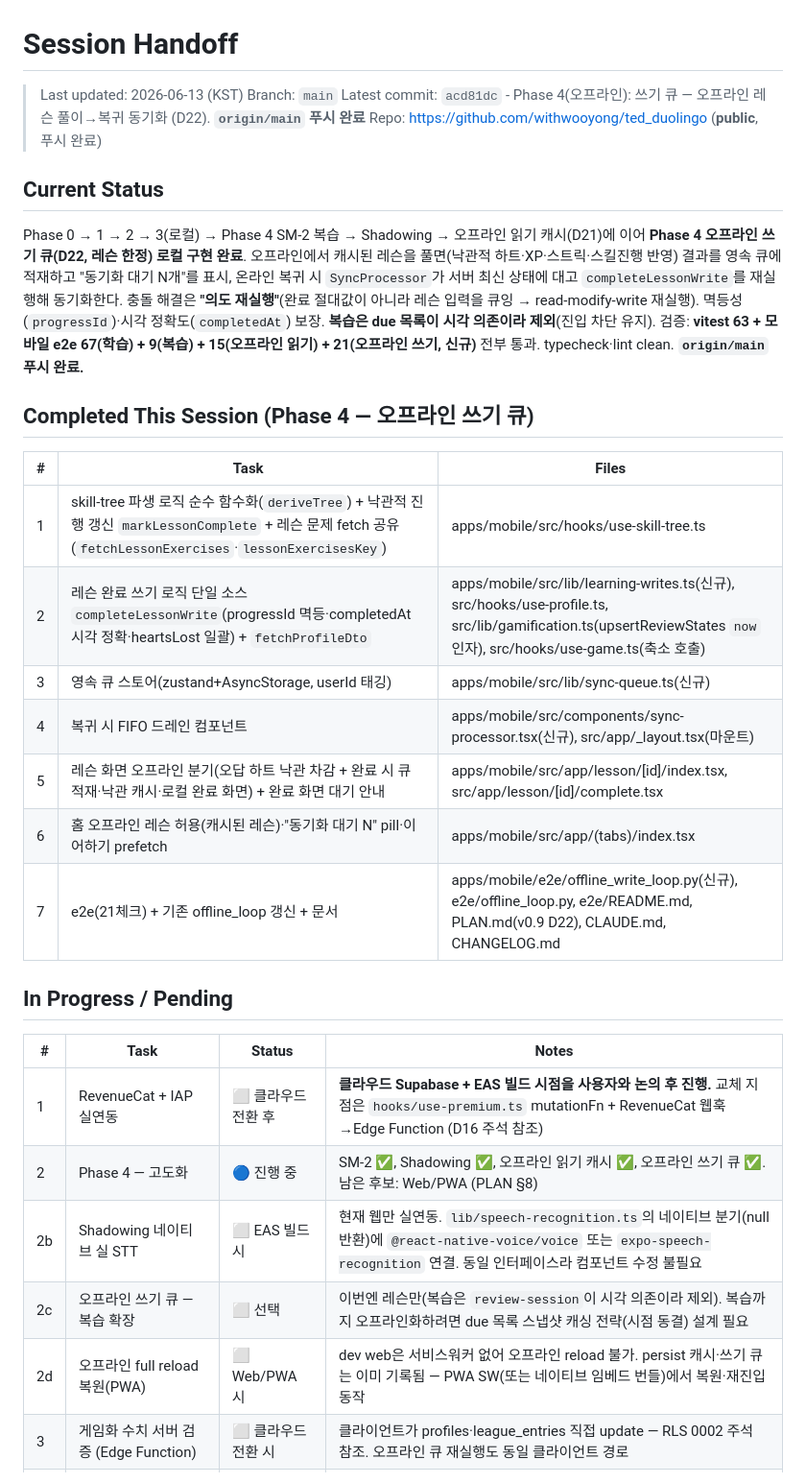
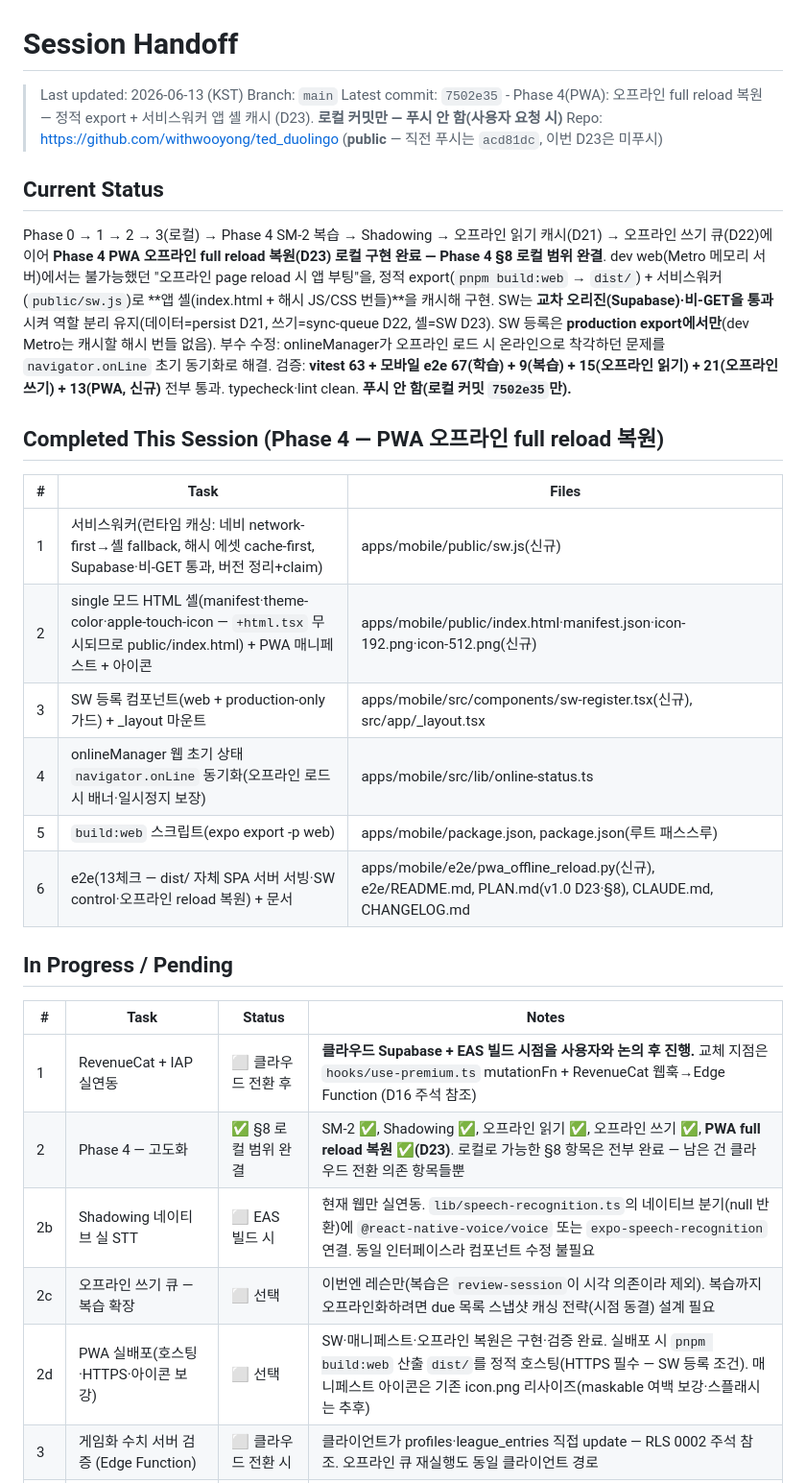
Before and after one commit to withwooyong/ted_duolingo, a Markdown page: HANDOFF.md, the part around one of its changes. Shown at 96% size. Rendered like a GitHub page.

Commit message:
docs: 인수인계 문서 현행화 (Phase 4 PWA 오프라인 full reload 복원 7502e35 반영)

```diff
--- a/HANDOFF.md
+++ b/HANDOFF.md
@@ -2,34 +2,33 @@
 
 > Last updated: 2026-06-13 (KST)
 > Branch: `main`
-> Latest commit: `acd81dc` - Phase 4(오프라인): 쓰기 큐 — 오프라인 레슨 풀이→복귀 동기화 (D22). **`origin/main` 푸시 완료**
-> Repo: https://github.com/withwooyong/ted_duolingo (**public**, 푸시 완료)
+> Latest commit: `7502e35` - Phase 4(PWA): 오프라인 full reload 복원 — 정적 export + 서비스워커 앱 셸 캐시 (D23). **로컬 커밋만 — 푸시 안 함(사용자 요청 시)**
+> Repo: https://github.com/withwooyong/ted_duolingo (**public** — 직전 푸시는 `acd81dc`, 이번 D23은 미푸시)
 
 ## Current Status
 
-Phase 0 → 1 → 2 → 3(로컬) → Phase 4 SM-2 복습 → Shadowing → 오프라인 읽기 캐시(D21)에 이어 **Phase 4 오프라인 쓰기 큐(D22, 레슨 한정) 로컬 구현 완료**. 오프라인에서 캐시된 레슨을 풀면(낙관적 하트·XP·스트릭·스킬진행 반영) 결과를 영속 큐에 적재하고 "동기화 대기 N개"를 표시, 온라인 복귀 시 `SyncProcessor`가 서버 최신 상태에 대고 `completeLessonWrite`를 재실행해 동기화한다. 충돌 해결은 **"의도 재실행"**(완료 절대값이 아니라 레슨 입력을 큐잉 → read-modify-write 재실행). 멱등성(`progressId`)·시각 정확도(`completedAt`) 보장. **복습은 due 목록이 시각 의존이라 제외**(진입 차단 유지). 검증: **vitest 63 + 모바일 e2e 67(학습) + 9(복습) + 15(오프라인 읽기) + 21(오프라인 쓰기, 신규)** 전부 통과. typecheck·lint clean. **`origin/main` 푸시 완료.**
+Phase 0 → 1 → 2 → 3(로컬) → Phase 4 SM-2 복습 → Shadowing → 오프라인 읽기 캐시(D21) → 오프라인 쓰기 큐(D22)에 이어 **Phase 4 PWA 오프라인 full reload 복원(D23) 로컬 구현 완료 — Phase 4 §8 로컬 범위 완결**. dev web(Metro 메모리 서버)에서는 불가능했던 "오프라인 page reload 시 앱 부팅"을, 정적 export(`pnpm build:web` → `dist/`) + 서비스워커(`public/sw.js`)로 **앱 셸(index.html + 해시 JS/CSS 번들)**을 캐시해 구현. SW는 **교차 오리진(Supabase)·비-GET을 통과**시켜 역할 분리 유지(데이터=persist D21, 쓰기=sync-queue D22, 셸=SW D23). SW 등록은 **production export에서만**(dev Metro는 캐시할 해시 번들 없음). 부수 수정: onlineManager가 오프라인 로드 시 온라인으로 착각하던 문제를 `navigator.onLine` 초기 동기화로 해결. 검증: **vitest 63 + 모바일 e2e 67(학습) + 9(복습) + 15(오프라인 읽기) + 21(오프라인 쓰기) + 13(PWA, 신규)** 전부 통과. typecheck·lint clean. **푸시 안 함(로컬 커밋 `7502e35`만).**
 
-## Completed This Session (Phase 4 — 오프라인 쓰기 큐)
+## Completed This Session (Phase 4 — PWA 오프라인 full reload 복원)
 
 | # | Task | Files |
 |---|------|-------|
-| 1 | skill-tree 파생 로직 순수 함수화(`deriveTree`) + 낙관적 진행 갱신 `markLessonComplete` + 레슨 문제 fetch 공유(`fetchLessonExercises`·`lessonExercisesKey`) | apps/mobile/src/hooks/use-skill-tree.ts |
-| 2 | 레슨 완료 쓰기 로직 단일 소스 `completeLessonWrite`(progressId 멱등·completedAt 시각 정확·heartsLost 일괄) + `fetchProfileDto` | apps/mobile/src/lib/learning-writes.ts(신규), src/hooks/use-profile.ts, src/lib/gamification.ts(upsertReviewStates `now` 인자), src/hooks/use-game.ts(축소 호출) |
-| 3 | 영속 큐 스토어(zustand+AsyncStorage, userId 태깅) | apps/mobile/src/lib/sync-queue.ts(신규) |
-| 4 | 복귀 시 FIFO 드레인 컴포넌트 | apps/mobile/src/components/sync-processor.tsx(신규), src/app/_layout.tsx(마운트) |
-| 5 | 레슨 화면 오프라인 분기(오답 하트 낙관 차감 + 완료 시 큐 적재·낙관 캐시·로컬 완료 화면) + 완료 화면 대기 안내 | apps/mobile/src/app/lesson/[id]/index.tsx, src/app/lesson/[id]/complete.tsx |
-| 6 | 홈 오프라인 레슨 허용(캐시된 레슨)·"동기화 대기 N" pill·이어하기 prefetch | apps/mobile/src/app/(tabs)/index.tsx |
-| 7 | e2e(21체크) + 기존 offline_loop 갱신 + 문서 | apps/mobile/e2e/offline_write_loop.py(신규), e2e/offline_loop.py, e2e/README.md, PLAN.md(v0.9 D22), CLAUDE.md, CHANGELOG.md |
+| 1 | 서비스워커(런타임 캐싱: 네비 network-first→셸 fallback, 해시 에셋 cache-first, Supabase·비-GET 통과, 버전 정리+claim) | apps/mobile/public/sw.js(신규) |
+| 2 | single 모드 HTML 셸(manifest·theme-color·apple-touch-icon — `+html.tsx` 무시되므로 public/index.html) + PWA 매니페스트 + 아이콘 | apps/mobile/public/index.html·manifest.json·icon-192.png·icon-512.png(신규) |
+| 3 | SW 등록 컴포넌트(web + production-only 가드) + _layout 마운트 | apps/mobile/src/components/sw-register.tsx(신규), src/app/_layout.tsx |
+| 4 | onlineManager 웹 초기 상태 `navigator.onLine` 동기화(오프라인 로드 시 배너·일시정지 보장) | apps/mobile/src/lib/online-status.ts |
+| 5 | `build:web` 스크립트(expo export -p web) | apps/mobile/package.json, package.json(루트 패스스루) |
+| 6 | e2e(13체크 — dist/ 자체 SPA 서버 서빙·SW control·오프라인 reload 복원) + 문서 | apps/mobile/e2e/pwa_offline_reload.py(신규), e2e/README.md, PLAN.md(v1.0 D23·§8), CLAUDE.md, CHANGELOG.md |
 
 ## In Progress / Pending
 
 | # | Task | Status | Notes |
 |---|------|--------|-------|
 | 1 | RevenueCat + IAP 실연동 | ⬜ 클라우드 전환 후 | **클라우드 Supabase + EAS 빌드 시점을 사용자와 논의 후 진행.** 교체 지점은 `hooks/use-premium.ts` mutationFn + RevenueCat 웹훅→Edge Function (D16 주석 참조) |
-| 2 | Phase 4 — 고도화 | 🔵 진행 중 | SM-2 ✅, Shadowing ✅, 오프라인 읽기 캐시 ✅, 오프라인 쓰기 큐 ✅. 남은 후보: Web/PWA (PLAN §8) |
+| 2 | Phase 4 — 고도화 | ✅ §8 로컬 범위 완결 | SM-2 ✅, Shadowing ✅, 오프라인 읽기 ✅, 오프라인 쓰기 ✅, **PWA full reload 복원 ✅(D23)**. 로컬로 가능한 §8 항목은 전부 완료 — 남은 건 클라우드 전환 의존 항목들뿐 |
 | 2b | Shadowing 네이티브 실 STT | ⬜ EAS 빌드 시 | 현재 웹만 실연동. `lib/speech-recognition.ts`의 네이티브 분기(null 반환)에 `@react-native-voice/voice` 또는 `expo-speech-recognition` 연결. 동일 인터페이스라 컴포넌트 수정 불필요 |
 | 2c | 오프라인 쓰기 큐 — 복습 확장 | ⬜ 선택 | 이번엔 레슨만(복습은 `review-session`이 시각 의존이라 제외). 복습까지 오프라인화하려면 due 목록 스냅샷 캐싱 전략(시점 동결) 설계 필요 |
-| 2d | 오프라인 full reload 복원(PWA) | ⬜ Web/PWA 시 | dev web은 서비스워커 없어 오프라인 reload 불가. persist 캐시·쓰기 큐는 이미 기록됨 — PWA SW(또는 네이티브 임베드 번들)에서 복원·재진입 동작 |
+| 2d | PWA 실배포(호스팅·HTTPS·아이콘 보강) | ⬜ 선택 | SW·매니페스트·오프라인 복원은 구현·검증 완료. 실배포 시 `pnpm build:web` 산출 `dist/`를 정적 호스팅(HTTPS 필수 — SW 등록 조건). 매니페스트 아이콘은 기존 icon.png 리사이즈(maskable 여백 보강·스플래시는 추후) |
 | 3 | 게임화 수치 서버 검증 (Edge Function) | ⬜ 클라우드 전환 시 | 클라이언트가 profiles·league_entries 직접 update — RLS 0002 주석 참조. 오프라인 큐 재실행도 동일 클라이언트 경로 |
 | 4 | Google·Apple OAuth | ⬜ 보류 | 클라우드 Supabase 전환 시 (로컬은 이메일만) |
 | 5 | Lottie 에셋 교체 / 실광고(AdMob) | ⬜ 선택 | 완료 연출은 Reanimated(D15), 광고는 ad-banner.tsx placeholder — 에셋·네이티브 빌드 확보 시 교체 |
```
Also changed, not shown: other parts of HANDOFF.md (+19 -17 lines).
